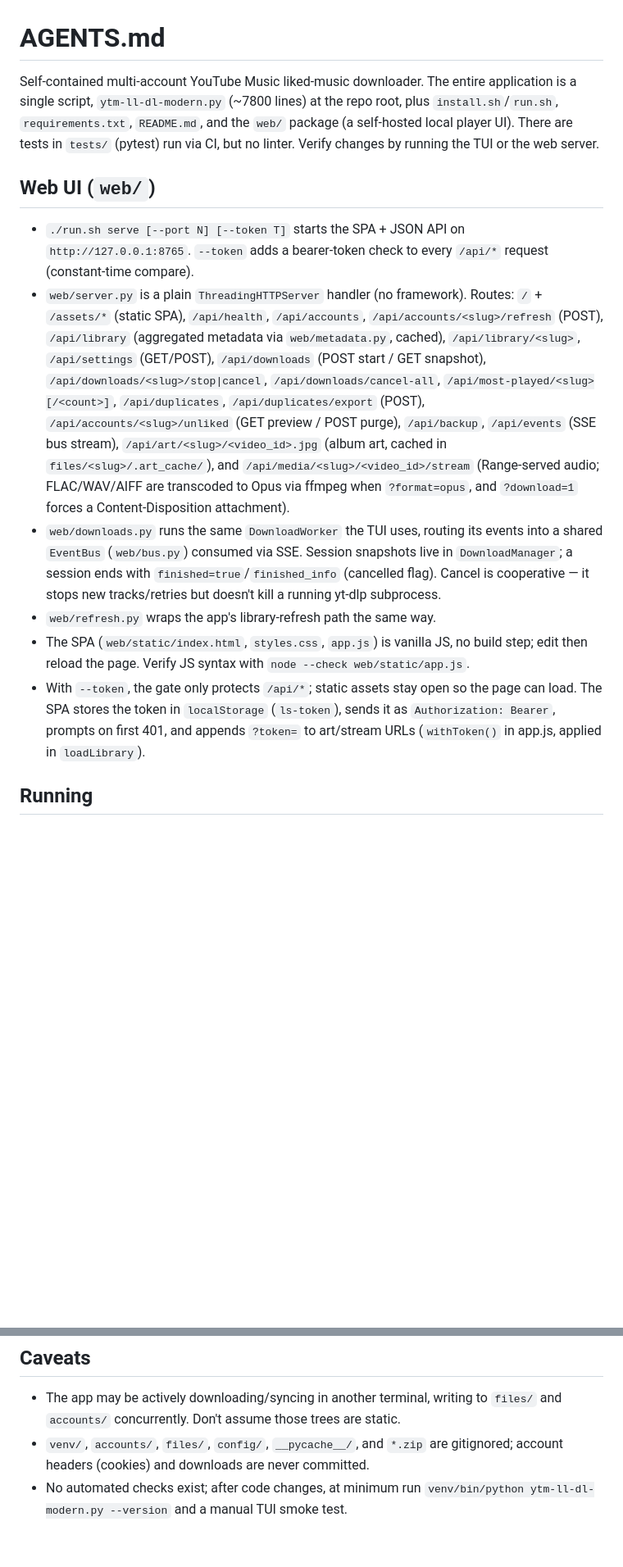
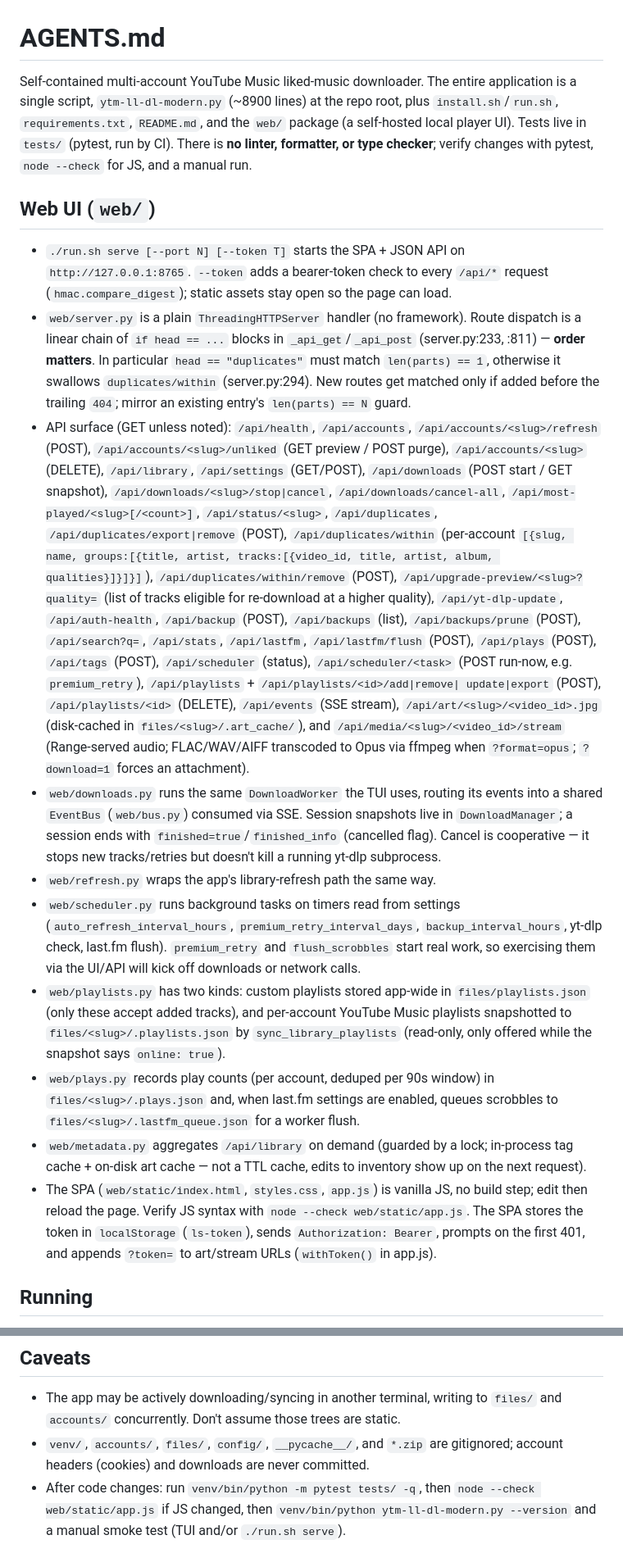
Before and after one commit to justaman045/multi-music-downloader, a Markdown page: AGENTS.md, 2 parts joined by grey strips. Shown at 82% size. Rendered like a GitHub page; blank space fills up the shorter version.

```diff
--- a/AGENTS.md
+++ b/AGENTS.md
@@ -1,45 +1,75 @@
 # AGENTS.md
 
 Self-contained multi-account YouTube Music liked-music downloader. The entire
-application is a single script, `ytm-ll-dl-modern.py` (~7800 lines) at the repo
+application is a single script, `ytm-ll-dl-modern.py` (~8900 lines) at the repo
 root, plus `install.sh`/`run.sh`, `requirements.txt`, `README.md`, and the
-`web/` package (a self-hosted local player UI). There are tests in `tests/`
-(pytest) run via CI, but no linter. Verify changes by running the TUI or the
-web server.
+`web/` package (a self-hosted local player UI). Tests live in `tests/` (pytest,
+run by CI). There is **no linter, formatter, or type checker**; verify changes
+with pytest, `node --check` for JS, and a manual run.
 
 ## Web UI (`web/`)
 
 - `./run.sh serve [--port N] [--token T]` starts the SPA + JSON API on
   `http://127.0.0.1:8765`. `--token` adds a bearer-token check to every
-  `/api/*` request (constant-time compare).
+  `/api/*` request (`hmac.compare_digest`); static assets stay open so the page
+  can load.
 - `web/server.py` is a plain `ThreadingHTTPServer` handler (no framework).
-  Routes: `/` + `/assets/*` (static SPA), `/api/health`, `/api/accounts`,
-  `/api/accounts/<slug>/refresh` (POST), `/api/library` (aggregated metadata
-  via `web/metadata.py`, cached), `/api/library/<slug>`, `/api/settings`
-  (GET/POST), `/api/downloads` (POST start / GET snapshot),
+  Route dispatch is a linear chain of `if head == ...` blocks in
+  `_api_get`/`_api_post` (server.py:233, :811) — **order matters**. In
+  particular `head == "duplicates"` must match `len(parts) == 1`, otherwise it
+  swallows `duplicates/within` (server.py:294). New routes get matched only if
+  added before the trailing `404`; mirror an existing entry's
+  `len(parts) == N` guard.
+- API surface (GET unless noted): `/api/health`, `/api/accounts`,
+  `/api/accounts/<slug>/refresh` (POST), `/api/accounts/<slug>/unliked`
+  (GET preview / POST purge), `/api/accounts/<slug>` (DELETE), `/api/library`,
+  `/api/settings` (GET/POST), `/api/downloads` (POST start / GET snapshot),
   `/api/downloads/<slug>/stop|cancel`, `/api/downloads/cancel-all`,
-  `/api/most-played/<slug>[/<count>]`, `/api/duplicates`,
-  `/api/duplicates/export` (POST), `/api/accounts/<slug>/unliked`
-  (GET preview / POST purge), `/api/backup`,
-  `/api/events` (SSE bus stream), `/api/art/<slug>/<video_id>.jpg` (album art,
-  cached in `files/<slug>/.art_cache/`), and
-  `/api/media/<slug>/<video_id>/stream` (Range-served audio; FLAC/WAV/AIFF are
-  transcoded to Opus via ffmpeg when `?format=opus`, and `?download=1` forces
-  a Content-Disposition attachment).
+  `/api/most-played/<slug>[/<count>]`, `/api/status/<slug>`,
+  `/api/duplicates`, `/api/duplicates/export|remove` (POST),
+  `/api/duplicates/within` (per-account `[{slug, name, groups:[{title,
+  artist, tracks:[{video_id, title, artist, album, qualities}]}]}]`),
+  `/api/duplicates/within/remove` (POST),
+  `/api/upgrade-preview/<slug>?quality=` (list of tracks eligible for
+  re-download at a higher quality), `/api/yt-dlp-update`, `/api/auth-health`,
+  `/api/backup` (POST), `/api/backups` (list), `/api/backups/prune` (POST),
+  `/api/search?q=`, `/api/stats`, `/api/lastfm`,
+  `/api/lastfm/flush` (POST), `/api/plays` (POST), `/api/tags` (POST),
+  `/api/scheduler` (status), `/api/scheduler/<task>` (POST run-now, e.g.
+  `premium_retry`), `/api/playlists` + `/api/playlists/<id>/add|remove|
+  update|export` (POST), `/api/playlists/<id>` (DELETE), `/api/events` (SSE
+  stream), `/api/art/<slug>/<video_id>.jpg` (disk-cached in
+  `files/<slug>/.art_cache/`), and `/api/media/<slug>/<video_id>/stream`
+  (Range-served audio; FLAC/WAV/AIFF transcoded to Opus via ffmpeg when
+  `?format=opus`; `?download=1` forces an attachment).
 - `web/downloads.py` runs the same `DownloadWorker` the TUI uses, routing its
   events into a shared `EventBus` (`web/bus.py`) consumed via SSE. Session
   snapshots live in `DownloadManager`; a session ends with
   `finished=true`/`finished_info` (cancelled flag). Cancel is cooperative —
   it stops new tracks/retries but doesn't kill a running yt-dlp subprocess.
 - `web/refresh.py` wraps the app's library-refresh path the same way.
+- `web/scheduler.py` runs background tasks on timers read from settings
+  (`auto_refresh_interval_hours`, `premium_retry_interval_days`,
+  `backup_interval_hours`, yt-dlp check, last.fm flush). `premium_retry` and
+  `flush_scrobbles` start real work, so exercising them via the UI/API will
+  kick off downloads or network calls.
+- `web/playlists.py` has two kinds: custom playlists stored app-wide in
+  `files/playlists.json` (only these accept added tracks), and per-account
+  YouTube Music playlists snapshotted to `files/<slug>/.playlists.json` by
+  `sync_library_playlists` (read-only, only offered while the snapshot says
+  `online: true`).
+- `web/plays.py` records play counts (per account, deduped per 90s window) in
+  `files/<slug>/.plays.json` and, when last.fm settings are enabled, queues
+  scrobbles to `files/<slug>/.lastfm_queue.json` for a worker flush.
+- `web/metadata.py` aggregates `/api/library` on demand (guarded by a lock;
+  in-process tag cache + on-disk art cache — not a TTL cache, edits to
+  inventory show up on the next request).
 - The SPA (`web/static/index.html`, `styles.css`, `app.js`) is vanilla JS, no
   build step; edit then reload the page. Verify JS syntax with
-  `node --check web/static/app.js`.
-- With `--token`, the gate only protects `/api/*`; static assets stay open so
-  the page can load. The SPA stores the token in `localStorage` (`ls-token`),
-  sends it as `Authorization: Bearer`, prompts on first 401, and appends
-  `?token=` to art/stream URLs (`withToken()` in app.js, applied in
-  `loadLibrary`).
+  `node --check web/static/app.js`. The SPA stores the token in
+  `localStorage` (`ls-token`), sends `Authorization: Bearer`, prompts on the
+  first 401, and appends `?token=` to art/stream URLs (`withToken()` in
+  app.js).
 
 ## Running
 
@@ -112,5 +158,7 @@ web server.
   `files/` and `accounts/` concurrently. Don't assume those trees are static.
 - `venv/`, `accounts/`, `files/`, `config/`, `__pycache__/`, and `*.zip` are
   gitignored; account headers (cookies) and downloads are never committed.
-- No automated checks exist; after code changes, at minimum run
-  `venv/bin/python ytm-ll-dl-modern.py --version` and a manual TUI smoke test.
+- After code changes: run `venv/bin/python -m pytest tests/ -q`, then
+  `node --check web/static/app.js` if JS changed, then
+  `venv/bin/python ytm-ll-dl-modern.py --version` and a manual smoke test
+  (TUI and/or `./run.sh serve`).
```
Also changed, not shown: other parts of AGENTS.md (+39 -23 lines), README.md (+29 -10 lines).
